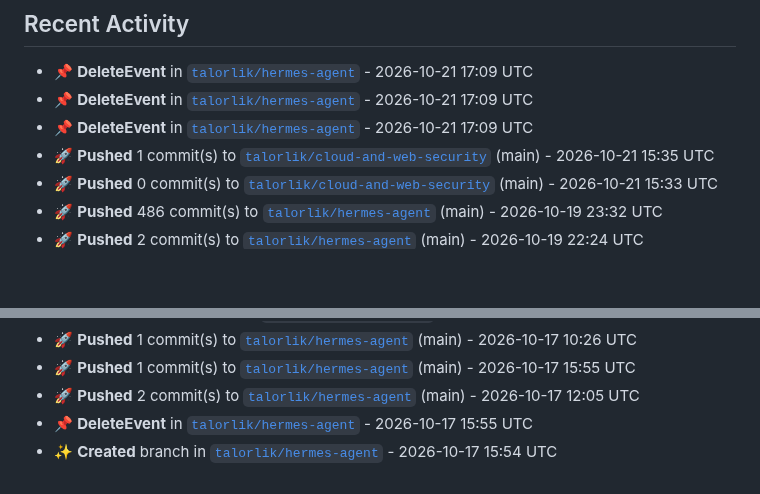
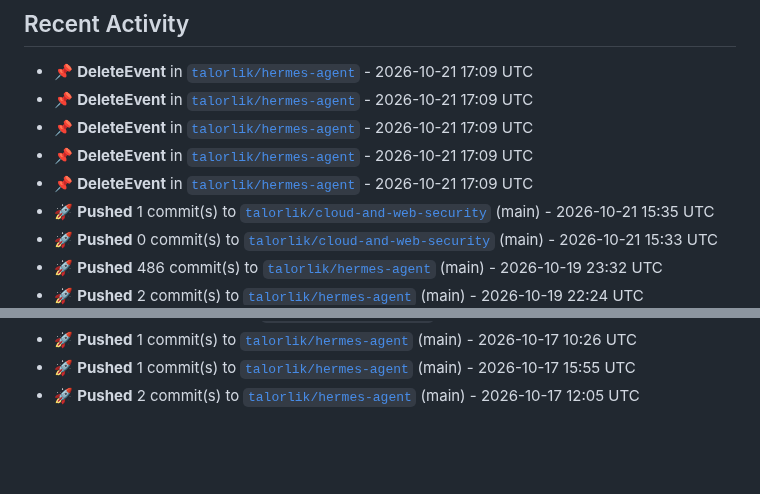
Before and after one commit to talorlik/talorlik, a Markdown page: README.md, 2 parts joined by grey strips. Drawn GitHub-style; blank space fills up the shorter version.

Commit message:
chore: refresh README stats, activity, and generated assets

```diff
--- a/README.md
+++ b/README.md
@@ -101,6 +101,8 @@ owned repos, member since).</em></p>
 - 📌 **DeleteEvent** in [`talorlik/hermes-agent`](https://github.com/talorlik/hermes-agent) - 2026-10-21 17:09 UTC
 - 📌 **DeleteEvent** in [`talorlik/hermes-agent`](https://github.com/talorlik/hermes-agent) - 2026-10-21 17:09 UTC
 - 📌 **DeleteEvent** in [`talorlik/hermes-agent`](https://github.com/talorlik/hermes-agent) - 2026-10-21 17:09 UTC
+- 📌 **DeleteEvent** in [`talorlik/hermes-agent`](https://github.com/talorlik/hermes-agent) - 2026-10-21 17:09 UTC
+- 📌 **DeleteEvent** in [`talorlik/hermes-agent`](https://github.com/talorlik/hermes-agent) - 2026-10-21 17:09 UTC
 - 🚀 **Pushed** 1 commit(s) to [`talorlik/cloud-and-web-security`](https://github.com/talorlik/cloud-and-web-security) (main) - 2026-10-21 15:35 UTC
 - 🚀 **Pushed** 0 commit(s) to [`talorlik/cloud-and-web-security`](https://github.com/talorlik/cloud-and-web-security) (main) - 2026-10-21 15:33 UTC
 - 🚀 **Pushed** 486 commit(s) to [`talorlik/hermes-agent`](https://github.com/talorlik/hermes-agent) (main) - 2026-10-19 23:32 UTC
@@ -116,7 +118,5 @@ owned repos, member since).</em></p>
 - 🚀 **Pushed** 1 commit(s) to [`talorlik/hermes-agent`](https://github.com/talorlik/hermes-agent) (main) - 2026-10-17 10:26 UTC
 - 🚀 **Pushed** 1 commit(s) to [`talorlik/hermes-agent`](https://github.com/talorlik/hermes-agent) (main) - 2026-10-17 15:55 UTC
 - 🚀 **Pushed** 2 commit(s) to [`talorlik/hermes-agent`](https://github.com/talorlik/hermes-agent) (main) - 2026-10-17 12:05 UTC
-- 📌 **DeleteEvent** in [`talorlik/hermes-agent`](https://github.com/talorlik/hermes-agent) - 2026-10-17 15:55 UTC
-- ✨ **Created** branch in [`talorlik/hermes-agent`](https://github.com/talorlik/hermes-agent) - 2026-10-17 15:54 UTC
 
 <!--END_SECTION:activity-->
```
